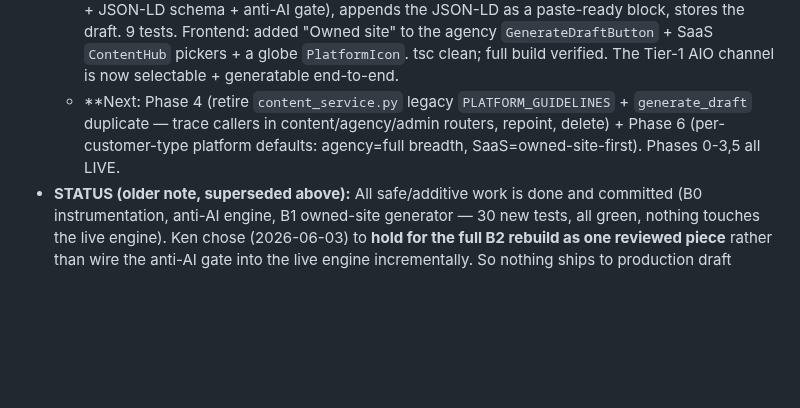
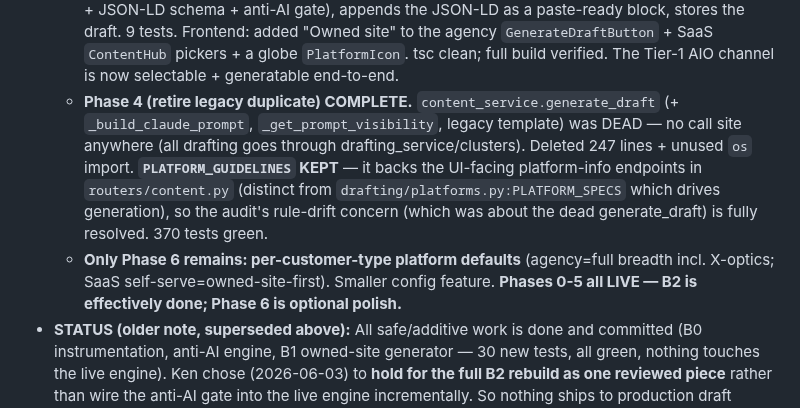
Before and after one commit to elkenturner/Lumidian, a Markdown page: CURRENT_STATE.md, the part around the change. Drawn GitHub-style; blank space fills up the shorter version.

Commit message:
docs: CURRENT_STATE — B2 Phase 4 complete; only Phase 6 (optional) remains
Co-Authored-By: Claude Opus 4.8 <noreply@anthropic.com>

```diff
--- a/CURRENT_STATE.md
+++ b/CURRENT_STATE.md
@@ -35,7 +35,8 @@
   - **Phase 2 (contradictions changelog) COMPLETE + live.** `platforms.py`: Reddit anti-Q&A rule removed (cited Reddit IS Q&A); Medium "no headers" → H2/H3 + ~120-180w extractable blocks + answer-first. `prompts.py`: collapsed the NO-EVIDENCE universal style rules (now gate-enforced) into tighter WRITING RULES keeping CONFIRMED ones + stats driver; reframed keyword rule away from stuffing. 407 drafting tests green.
   - **Phase 3 (consolidation) COMPLETE.** Every generation path now routes through the one core `_generate_with_new_pipeline`: 3a collapsed the gap-draft if(paid)/else(free single-shot) branch into one core call (free=tier=None, same sonnet model; brand-mention guard ported into the core, gated via `enforce_brand_mention`); 3b routed opportunity replies through the core (tier=None + new `model_override` to keep haiku for short replies). Wikipedia (3c) intentionally keeps its specialized prompt/parser but shares the gate (done in Phase 0). ~90 fewer lines of duplicated pre/post logic; one place to change rules. 327 drafting tests green; full suite running as final check.
   - **Phase 5 (owned-site as a live platform) COMPLETE.** Backend: `owned_site` registered in PLATFORM_SPECS + PLATFORM_MAX_TOKENS; special-case in `generate_gap_draft` (mirrors Wikipedia) runs the B1 `owned_site.generate_owned_site_draft` generator (citation-driver prompt + JSON-LD schema + anti-AI gate), appends the JSON-LD as a paste-ready block, stores the draft. 9 tests. Frontend: added "Owned site" to the agency `GenerateDraftButton` + SaaS `ContentHub` pickers + a globe `PlatformIcon`. tsc clean; full build verified. The Tier-1 AIO channel is now selectable + generatable end-to-end.
-  - **Next: Phase 4 (retire `content_service.py` legacy `PLATFORM_GUIDELINES` + `generate_draft` duplicate — trace callers in content/agency/admin routers, repoint, delete) + Phase 6 (per-customer-type platform defaults: agency=full breadth, SaaS=owned-site-first). Phases 0-3,5 all LIVE.
+  - **Phase 4 (retire legacy duplicate) COMPLETE.** `content_service.generate_draft` (+ `_build_claude_prompt`, `_get_prompt_visibility`, legacy template) was DEAD — no call site anywhere (all drafting goes through drafting_service/clusters). Deleted 247 lines + unused `os` import. **`PLATFORM_GUIDELINES` KEPT** — it backs the UI-facing platform-info endpoints in `routers/content.py` (distinct from `drafting/platforms.py:PLATFORM_SPECS` which drives generation), so the audit's rule-drift concern (which was about the dead generate_draft) is fully resolved. 370 tests green.
+  - **Only Phase 6 remains: per-customer-type platform defaults** (agency=full breadth incl. X-optics; SaaS self-serve=owned-site-first). Smaller config feature. **Phases 0-5 all LIVE — B2 is effectively done; Phase 6 is optional polish.**
 - **STATUS (older note, superseded above):** All safe/additive work is done and committed (B0 instrumentation, anti-AI engine, B1 owned-site generator — 30 new tests, all green, nothing touches the live engine). Ken chose (2026-06-03) to **hold for the full B2 rebuild as one reviewed piece** rather than wire the anti-AI gate into the live engine incrementally. So nothing ships to production draft queues until B2.
 - **Next concrete step:** when Ken greenlights, build **B2 — the unified writer**: collapse the 5 fragmented generation paths into one writer that (a) reuses `owned_site.build_owned_site_prompt`/`generate_owned_site_draft` as the citation-driver reference, (b) runs the `anti_ai` gate on every draft, (c) threads a first-class voice/guidelines input, (d) applies `contradictions.md` verbatim (fix Medium no-headers, Reddit anti-Q&A; demote arbitrary rules), (e) retires the stale `content_service.py:PLATFORM_GUIDELINES` duplicate, (f) makes platform defaults configurable per customer type (agency=breadth, SaaS=owned-site-first). This is the HIGH-blast-radius teardown — needs Ken's review of the B2 plan before any code. Reference: `docs/superpowers/specs/2026-06-03-content-engine-layer-b-design.md`.
 - **Also still open (lower priority):** mention-vs-citation experiment (de-risks keeping Reddit/Quora); triage the pre-existing `test_client_portal` failures.
```
